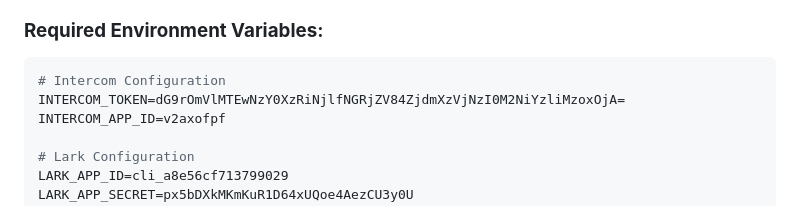
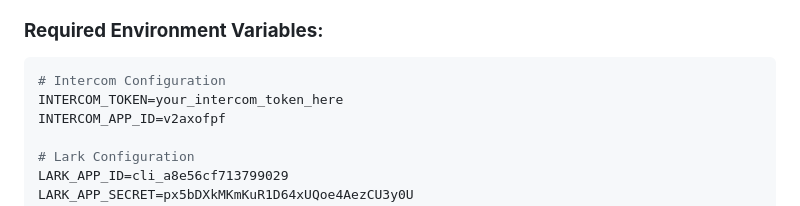
Before and after one commit to kennteohstorehub/larkbot, a Markdown page: Development/Intercom/L2_ONSITE_SETUP_COMPLETE.md, the part around the change. GitHub-like rendering.

````diff
--- a/Development/Intercom/L2_ONSITE_SETUP_COMPLETE.md
+++ b/Development/Intercom/L2_ONSITE_SETUP_COMPLETE.md
@@ -114,7 +114,7 @@ Site inspection required for new merchant setup...
 ### **Required Environment Variables:**
 ```env
 # Intercom Configuration
-INTERCOM_TOKEN=dG9rOmVlMTEwNzY0XzRiNjlfNGRjZV84ZjdmXzVjNzI0M2NiYzliMzoxOjA=
+INTERCOM_TOKEN=your_intercom_token_here
 INTERCOM_APP_ID=v2axofpf
 
 # Lark Configuration
````
Also changed, not shown: Development/Intercom/LARK_API_SETUP_GUIDE.md (+4 -4 lines), Development/Intercom/LARK_SETUP_GUIDE.md (+3 -3 lines).
